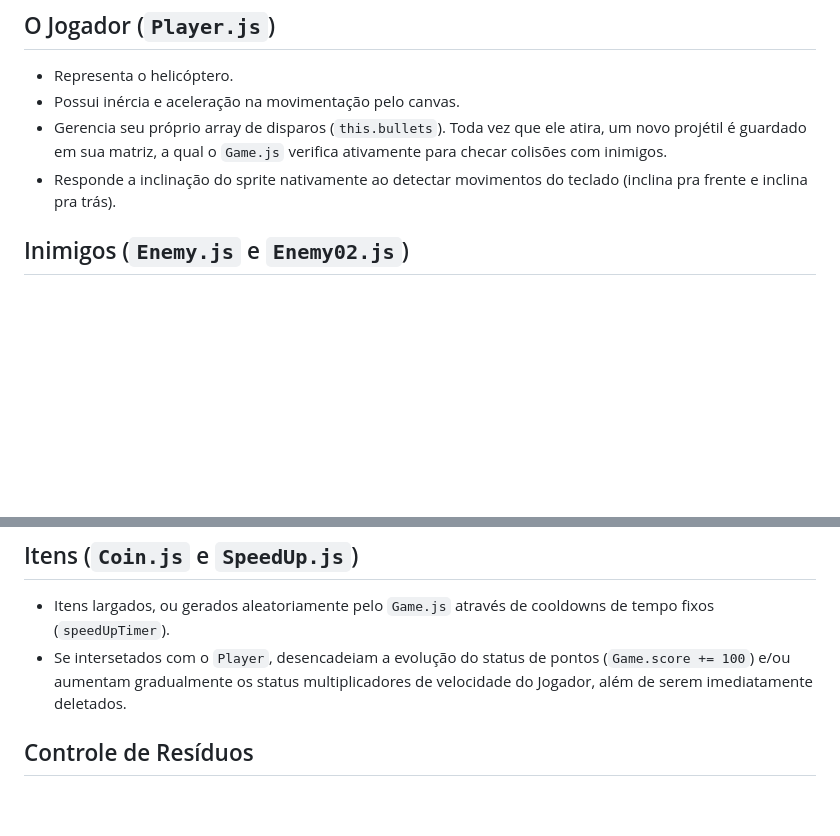
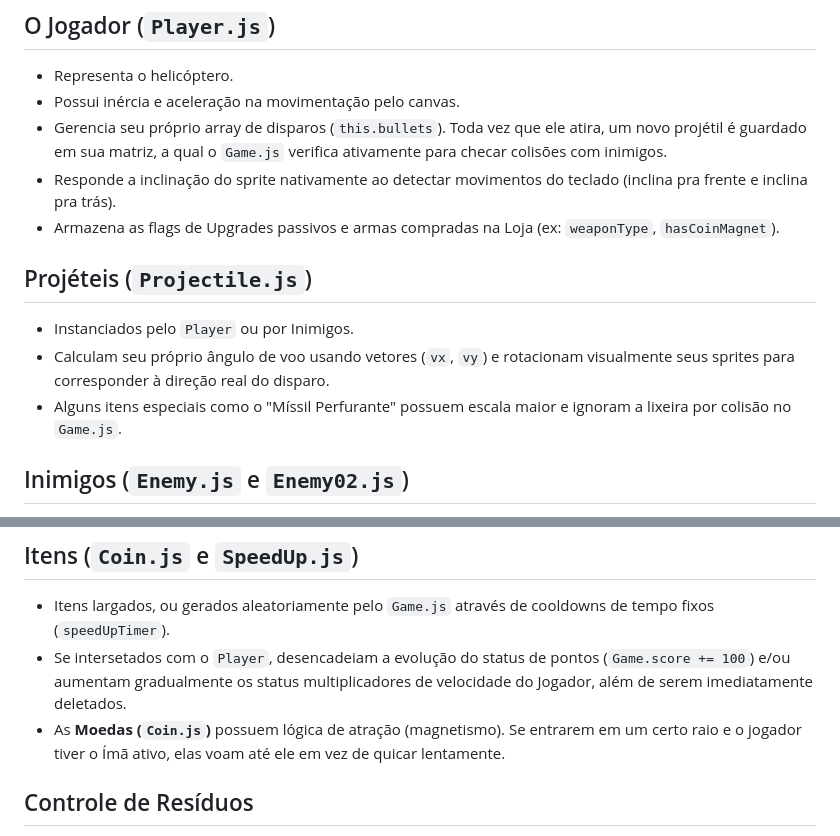
Before and after one commit to solofpadawan/COSMIC_PARASITE, a Markdown page: docs/ENTITIES.md, 2 parts joined by grey strips. Rendered like a GitHub page; blank space fills up the shorter version.

```diff
--- a/docs/ENTITIES.md
+++ b/docs/ENTITIES.md
@@ -24,6 +24,12 @@ As entidades possuem um controle de tempo interno (ex: `this.frameTimer` e `this
 - Possui inércia e aceleração na movimentação pelo canvas.
 - Gerencia seu próprio array de disparos (`this.bullets`). Toda vez que ele atira, um novo projétil é guardado em sua matriz, a qual o `Game.js` verifica ativamente para checar colisões com inimigos.
 - Responde a inclinação do sprite nativamente ao detectar movimentos do teclado (inclina pra frente e inclina pra trás).
+- Armazena as flags de Upgrades passivos e armas compradas na Loja (ex: `weaponType`, `hasCoinMagnet`).
+
+## Projéteis (`Projectile.js`)
+- Instanciados pelo `Player` ou por Inimigos.
+- Calculam seu próprio ângulo de voo usando vetores (`vx`, `vy`) e rotacionam visualmente seus sprites para corresponder à direção real do disparo.
+- Alguns itens especiais como o "Míssil Perfurante" possuem escala maior e ignoram a lixeira por colisão no `Game.js`.
 
 ## Inimigos (`Enemy.js` e `Enemy02.js`)
 - Os inimigos nascem fora da tela do lado direito (`CANVAS_WIDTH + offset`).
@@ -34,6 +40,7 @@ As entidades possuem um controle de tempo interno (ex: `this.frameTimer` e `this
 ## Itens (`Coin.js` e `SpeedUp.js`)
 - Itens largados, ou gerados aleatoriamente pelo `Game.js` através de cooldowns de tempo fixos (`speedUpTimer`).
 - Se intersetados com o `Player`, desencadeiam a evolução do status de pontos (`Game.score += 100`) e/ou aumentam gradualmente os status multiplicadores de velocidade do Jogador, além de serem imediatamente deletados.
+- As **Moedas (`Coin.js`)** possuem lógica de atração (magnetismo). Se entrarem em um certo raio e o jogador tiver o Ímã ativo, elas voam até ele em vez de quicar lentamente.
 
 ## Controle de Resíduos
 A lixeira de todas as entidades atua fora-da-tela, qualquer projétil que passe da largura física do Canvas ou qualquer lixo abandonado do outro lado (`x < -width`) tem o `markedForDeletion` setado para `true` para salvar memória instantaneamente.
```
Also changed, not shown: README.md (+12 -0 lines).
